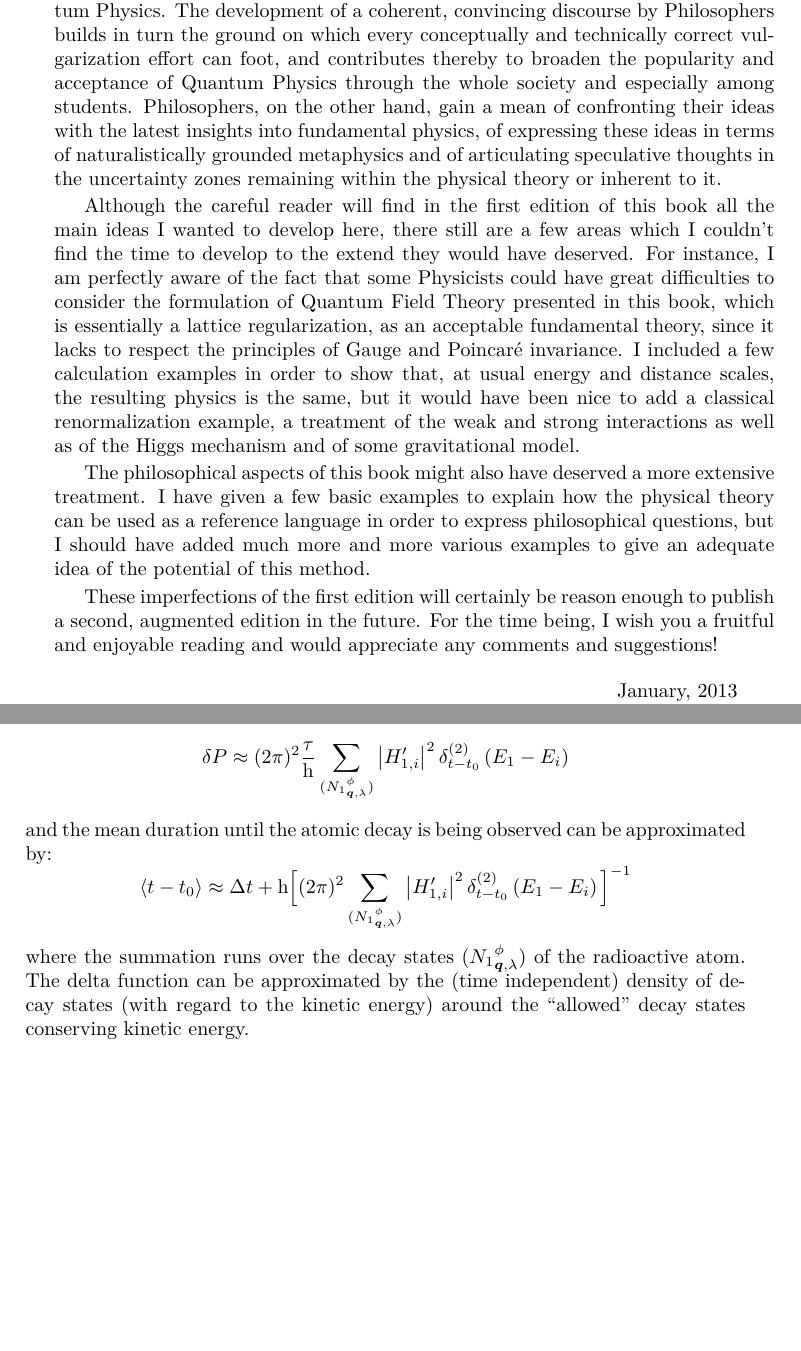
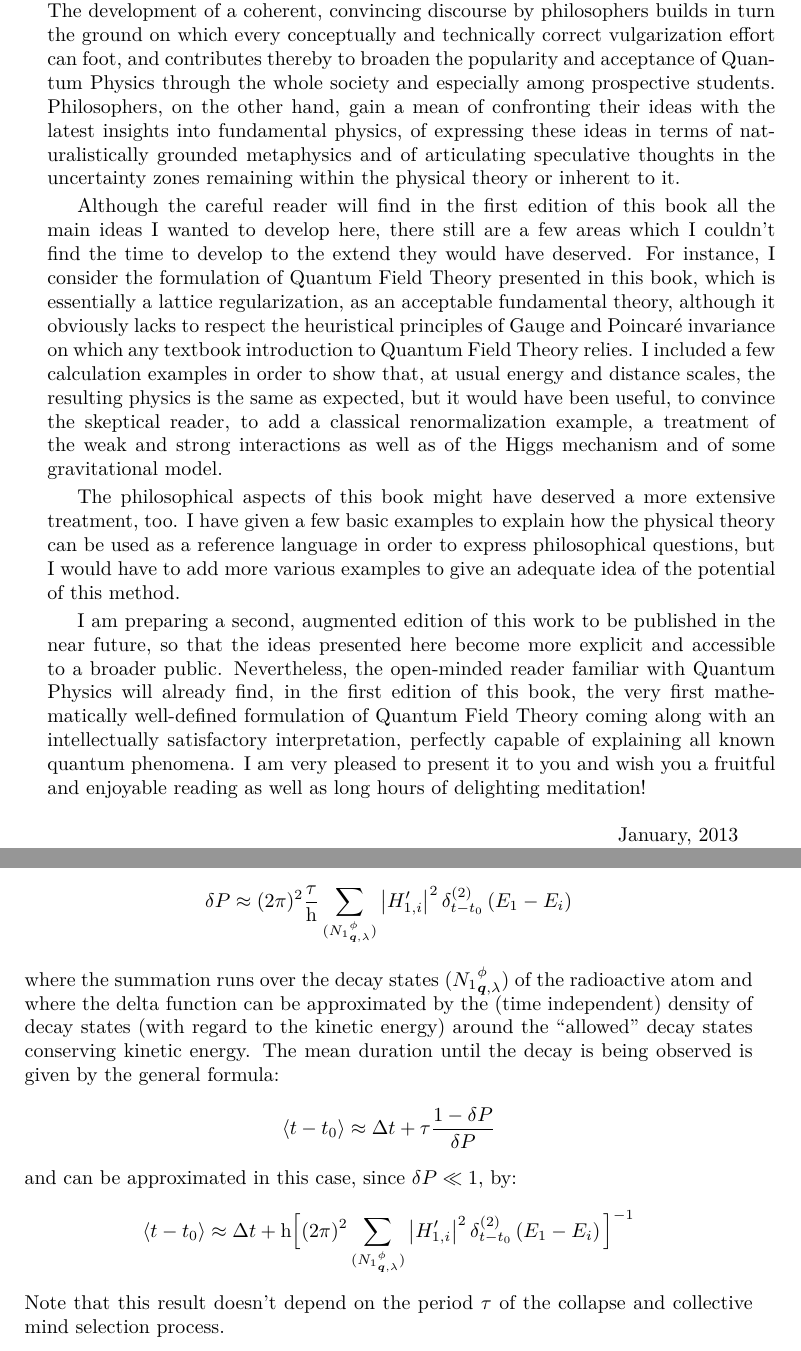
Before and after one commit to quantum-ethics/quantum-ethics, a LaTeX thesis (Quantum Field Theory.tex): two parts of pages 5 and 42 of 79 before the commit and two parts of pages 5 and 42 of 77 after it, joined at a grey line, cut so that both start at the same text, the shorter picture padded with empty space. Compiled offline with pdfLaTeX.

Commit message:
Corrected layout and preface, updated section "Quantum Measurement", added TODOs.
Change-Id: I9fad1a3015ac8b2d47e91309d7316205bbf38634

```diff
--- a/Quantum Field Theory.tex
+++ b/Quantum Field Theory.tex
@@ -9,13 +9,13 @@
 \patchcmd{\chapter}{\thispagestyle{plain}}{\thispagestyle{myheadings}}{}{}
 \patchcmd{\part}{\thispagestyle{plain}}{\thispagestyle{empty}}{}{}
 \let\stdpart\part\renewcommand*\part{\cleardoublepage\stdpart}
-\usepackage[paperwidth=6in,paperheight=9in,top=0.75in,bottom=0.75in,outer=0.4in,inner=0.6in,pdftex]{geometry}
+\usepackage[paperwidth=6in,paperheight=9in,top=19mm,bottom=10mm,outer=10mm,inner=14mm,pdftex]{geometry}
 }
 {
 \pagestyle{myheadings}
 \patchcmd{\chapter}{\thispagestyle{plain}}{\thispagestyle{myheadings}}{}{}
 \patchcmd{\part}{\thispagestyle{plain}}{\thispagestyle{myheadings}}{}{}
-\usepackage[top=0.75in,bottom=0.75in,outer=0.75in,inner=0.75in,pdftex]{geometry}
+\usepackage[top=.75in,bottom=.75in,outer=.75in,inner=.75in,pdftex]{geometry}
 }
 \usepackage[utf8]{inputenc}
 \usepackage[american]{babel}
@@ -319,15 +319,13 @@ I would also like to thank my colleague Markus Matteucci for initiating me into
 \cleardoublepage
 \section*{Preface}
 
-\hspace*{\parindent}\hspace*{\parindent}\hspace*{\parindent}Dear reader!
-
-This book has been written with the main concern of providing the scientific community with a mean of building a bridge between Physicists and Philosophers in the field of Quantum Physics. It defines a common language to describe the realm of our experience of the world and I truly hope that this new language will find a large audience in both communities. For Physicists, it stresses the importance of developing a well-defined mathematical formalism for Quantum Field Theory, since this is the necessary condition for Philosophers to identify the underlying ontology, which builds the base of every philosophical discourse on the implications of Quantum Physics. The development of a coherent, convincing discourse by Philosophers builds in turn the ground on which every conceptually and technically correct vulgarization effort can foot, and contributes thereby to broaden the popularity and acceptance of Quantum Physics through the whole society and especially among students. Philosophers, on the other hand, gain a mean of confronting their ideas with the latest insights into fundamental physics, of expressing these ideas in terms of naturalistically grounded metaphysics and of articulating speculative thoughts in the uncertainty zones remaining within the physical theory or inherent to it.
-
-Although the careful reader will find in the first edition of this book all the main ideas I wanted to develop here, there still are a few areas which I couldn't find the time to develop to the extend they would have deserved. For instance, I am perfectly aware of the fact that some Physicists could have great difficulties to consider the formulation of Quantum Field Theory presented in this book, which is essentially a lattice regularization, as an acceptable fundamental theory, since it lacks to respect the principles of Gauge and Poincaré invariance. I included a few calculation examples in order to show that, at usual energy and distance scales, the resulting physics is the same, but it would have been nice to add a classical renormalization example, a treatment of the weak and strong interactions as well as of the Higgs mechanism and of some gravitational model.
-
-The philosophical aspects of this book might also have deserved a more extensive treatment. I have given a few basic examples to explain how the physical theory can be used as a reference language in order to express philosophical questions, but I should have added much more and more various examples to give an adequate idea of the potential of this method.
-
-These imperfections of the first edition will certainly be reason enough to publish a second, augmented edition in the future. For the time being, I wish you a fruitful and enjoyable reading and would appreciate any comments and suggestions!
+This book has been written with the main concern of providing the scientific community with a mean of building a bridge between physicists and philosophers in the field of Quantum Physics. It defines a common language to describe the realm of our experience of the world and I truly hope that this new language will find a large audience in both communities. For physicists, it stresses the importance of developing a well-defined mathematical formalism for Quantum Field Theory, since this is the necessary condition for philosophers to identify the underlying ontology, which builds the base of every philosophical discourse on the implications of Quantum Physics. The development of a coherent, convincing discourse by philosophers builds in turn the ground on which every conceptually and technically correct vulgarization effort can foot, and contributes thereby to broaden the popularity and acceptance of Quantum Physics through the whole society and especially among prospective students. Philosophers, on the other hand, gain a mean of confronting their ideas with the latest insights into fundamental physics, of expressing these ideas in terms of naturalistically grounded metaphysics and of articulating speculative thoughts in the uncertainty zones remaining within the physical theory or inherent to it.
+
+Although the careful reader will find in the first edition of this book all the main ideas I wanted to develop here, there still are a few areas which I couldn't find the time to develop to the extend they would have deserved. For instance, I consider the formulation of Quantum Field Theory presented in this book, which is essentially a lattice regularization, as an acceptable fundamental theory, although it obviously lacks to respect the heuristical principles of Gauge and Poincaré invariance on which any textbook introduction to Quantum Field Theory relies. I included a few calculation examples in order to show that, at usual energy and distance scales, the resulting physics is the same as expected, but it would have been useful, to convince the skeptical reader, to add a classical renormalization example, a treatment of the weak and strong interactions as well as of the Higgs mechanism and of some gravitational model.
+
+The philosophical aspects of this book might have deserved a more extensive treatment, too. I have given a few basic examples to explain how the physical theory can be used as a reference language in order to express philosophical questions, but I would have to add more various examples to give an adequate idea of the potential of this method.
+
+I am preparing a second, augmented edition of this work to be published in the near future, so that the ideas presented here become more explicit and accessible to a broader public. Nevertheless, the open-minded reader familiar with Quantum Physics will already find, in the first edition of this book, the very first mathematically well-defined formulation of Quantum Field Theory coming along with an intellectually satisfactory interpretation, perfectly capable of explaining all known quantum phenomena. I am very pleased to present it to you and wish you a fruitful and enjoyable reading as well as long hours of delighting meditation!
 
 \begin{flushright}
 \begin{tabular}{l}
@@ -1033,11 +1031,15 @@ and the atom has definitely decayed. The probability $\delta P$ of this event to
 \begin{equation*}
 \delta P \approx ( 2 \pi )^2 \frac\tau\h \sum_{\bFQ {N_1} \pt \q \sp} \left| H'_{1,i} \right|^2 \deltaE2{E_1 - E_i}
 \end{equation*}
-and the mean duration until the atomic decay is being observed can be approximated by:
+where the summation runs over the decay states $\bFQ {N_1} \pt \q \sp$ of the radioactive atom and where the delta function can be approximated by the (time independent) density of decay states (with regard to the kinetic energy) around the ``allowed'' decay states conserving kinetic energy. The mean duration until the decay is being observed is given by the general formula:
+\begin{equation*}
+\left< t - t_0 \right> \approx \Delta t + \tau \frac{1 - \delta P}{\delta P}
+\end{equation*}
+and can be approximated in this case, since $\delta P \ll 1$, by:
 \begin{equation*}
 \left< t - t_0 \right> \approx \Delta t + \h \Big[ ( 2 \pi )^2 \sum_{\bFQ {N_1} \pt \q \sp} \left| H'_{1,i} \right|^2 \deltaE2{E_1 - E_i} \Big]^{-1}
 \end{equation*}
-where the summation runs over the decay states $\bFQ {N_1} \pt \q \sp$ of the radioactive atom. The delta function can be approximated by the (time independent) density of decay states (with regard to the kinetic energy) around the ``allowed'' decay states conserving kinetic energy.
+Note that this result doesn't depend on the period $\tau$ of the collapse and collective mind selection process.
 
 \part{Interpretation}
 
```
Also changed, not shown: Quantum Field Theory.tex (37 more changed lines).
